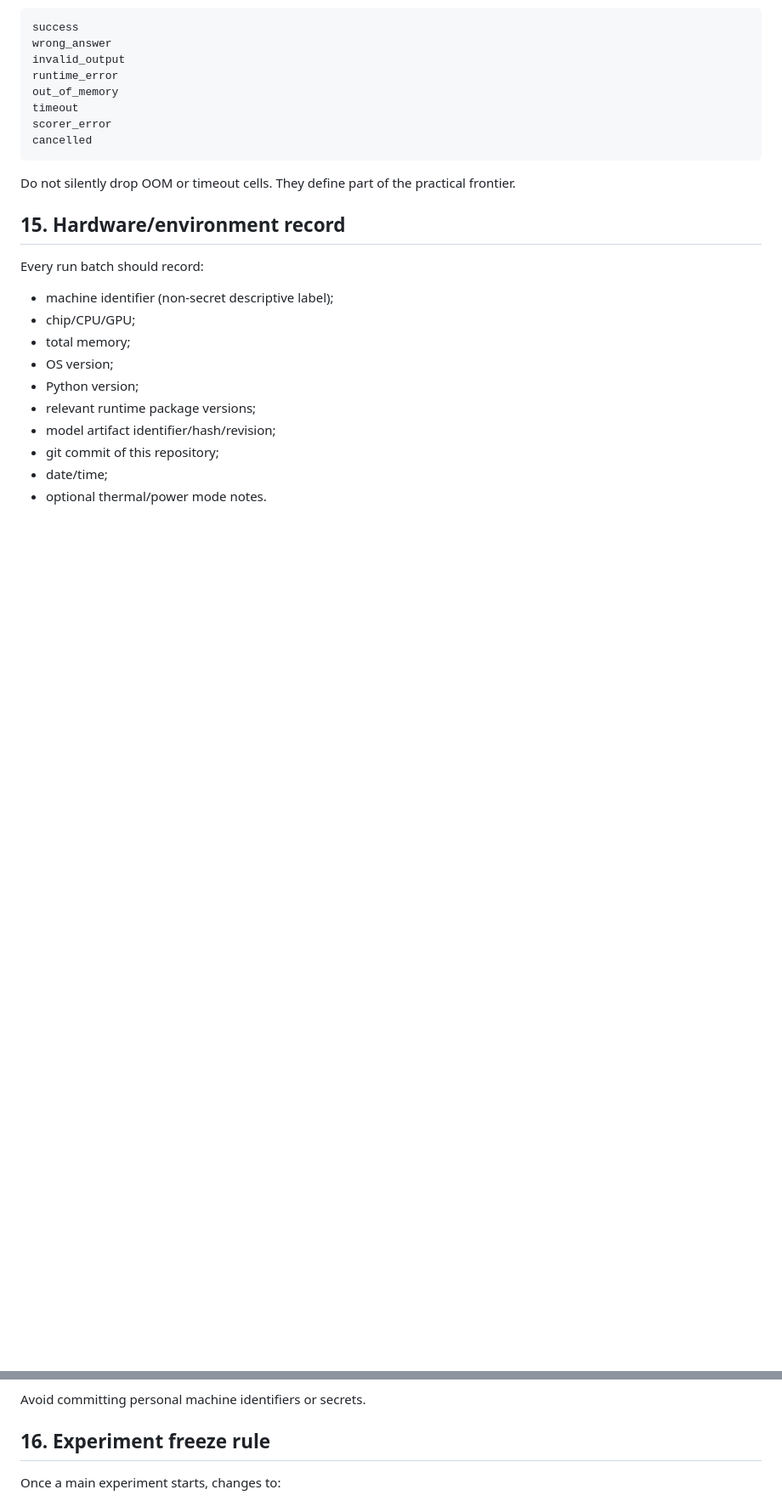
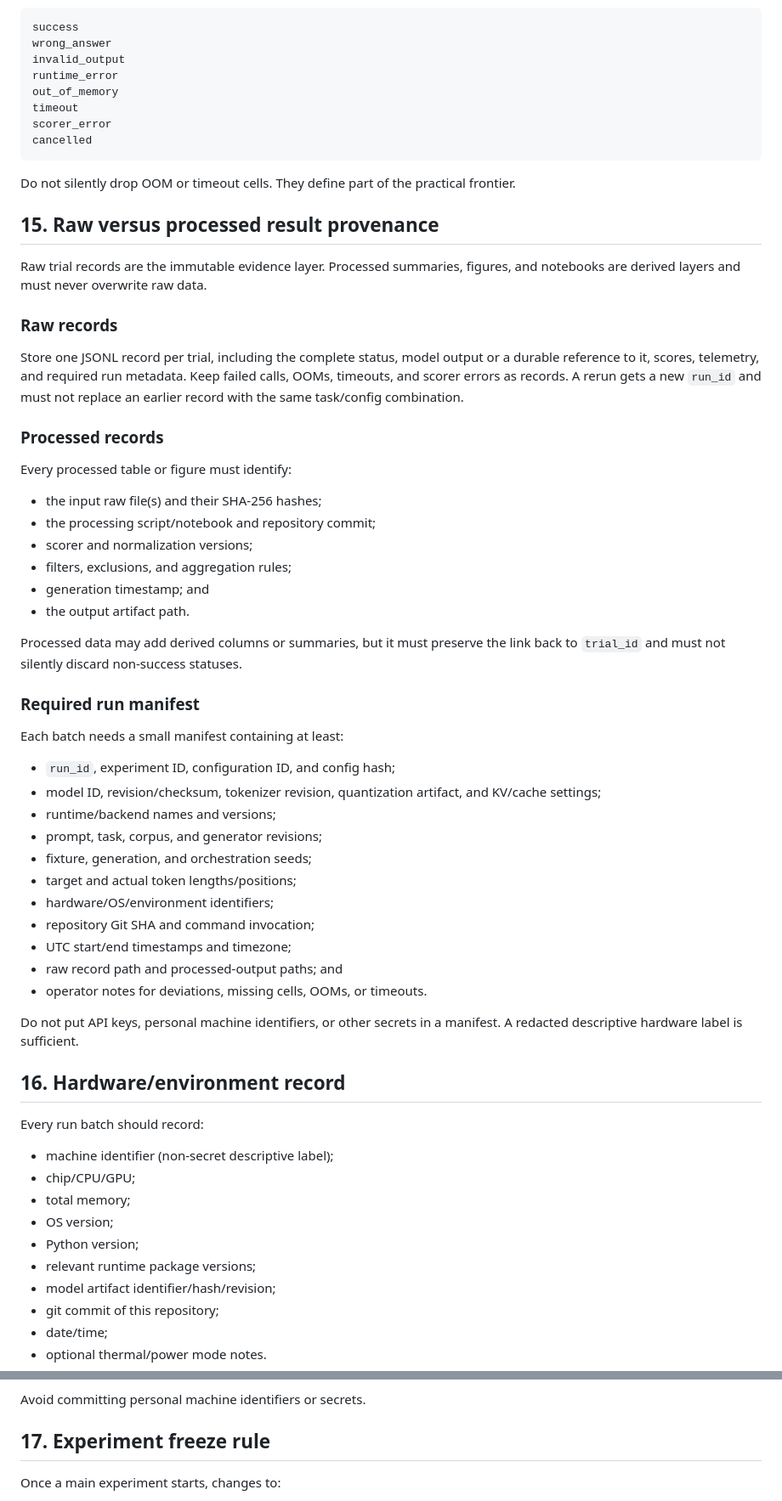
Before and after one commit to morshoto/qwen-meetup-tokyo, a Markdown page: docs/methodology.md, 2 parts joined by grey strips. Shown at 85% size. Drawn GitHub-style; blank space fills up the shorter version.

```diff
--- a/docs/methodology.md
+++ b/docs/methodology.md
@@ -355,7 +429,54 @@ cancelled
 
 Do not silently drop OOM or timeout cells. They define part of the practical frontier.
 
-## 15. Hardware/environment record
+## 15. Raw versus processed result provenance
+
+Raw trial records are the immutable evidence layer. Processed summaries,
+figures, and notebooks are derived layers and must never overwrite raw data.
+
+### Raw records
+
+Store one JSONL record per trial, including the complete status, model output
+or a durable reference to it, scores, telemetry, and required run metadata.
+Keep failed calls, OOMs, timeouts, and scorer errors as records. A rerun gets a
+new `run_id` and must not replace an earlier record with the same task/config
+combination.
+
+### Processed records
+
+Every processed table or figure must identify:
+
+- the input raw file(s) and their SHA-256 hashes;
+- the processing script/notebook and repository commit;
+- scorer and normalization versions;
+- filters, exclusions, and aggregation rules;
+- generation timestamp; and
+- the output artifact path.
+
+Processed data may add derived columns or summaries, but it must preserve the
+link back to `trial_id` and must not silently discard non-success statuses.
+
+### Required run manifest
+
+Each batch needs a small manifest containing at least:
+
+- `run_id`, experiment ID, configuration ID, and config hash;
+- model ID, revision/checksum, tokenizer revision, quantization artifact, and
+  KV/cache settings;
+- runtime/backend names and versions;
+- prompt, task, corpus, and generator revisions;
+- fixture, generation, and orchestration seeds;
+- target and actual token lengths/positions;
+- hardware/OS/environment identifiers;
+- repository Git SHA and command invocation;
+- UTC start/end timestamps and timezone;
+- raw record path and processed-output paths; and
+- operator notes for deviations, missing cells, OOMs, or timeouts.
+
+Do not put API keys, personal machine identifiers, or other secrets in a
+manifest. A redacted descriptive hardware label is sufficient.
+
+## 16. Hardware/environment record
 
 Every run batch should record:
 
@@ -372,7 +493,7 @@ Every run batch should record:
 
 Avoid committing personal machine identifiers or secrets.
 
-## 16. Experiment freeze rule
+## 17. Experiment freeze rule
 
 Once a main experiment starts, changes to:
 
```
Also changed, not shown: other parts of docs/methodology.md (+91 -17 lines), docs/research-plan.md (+4 -3 lines).
